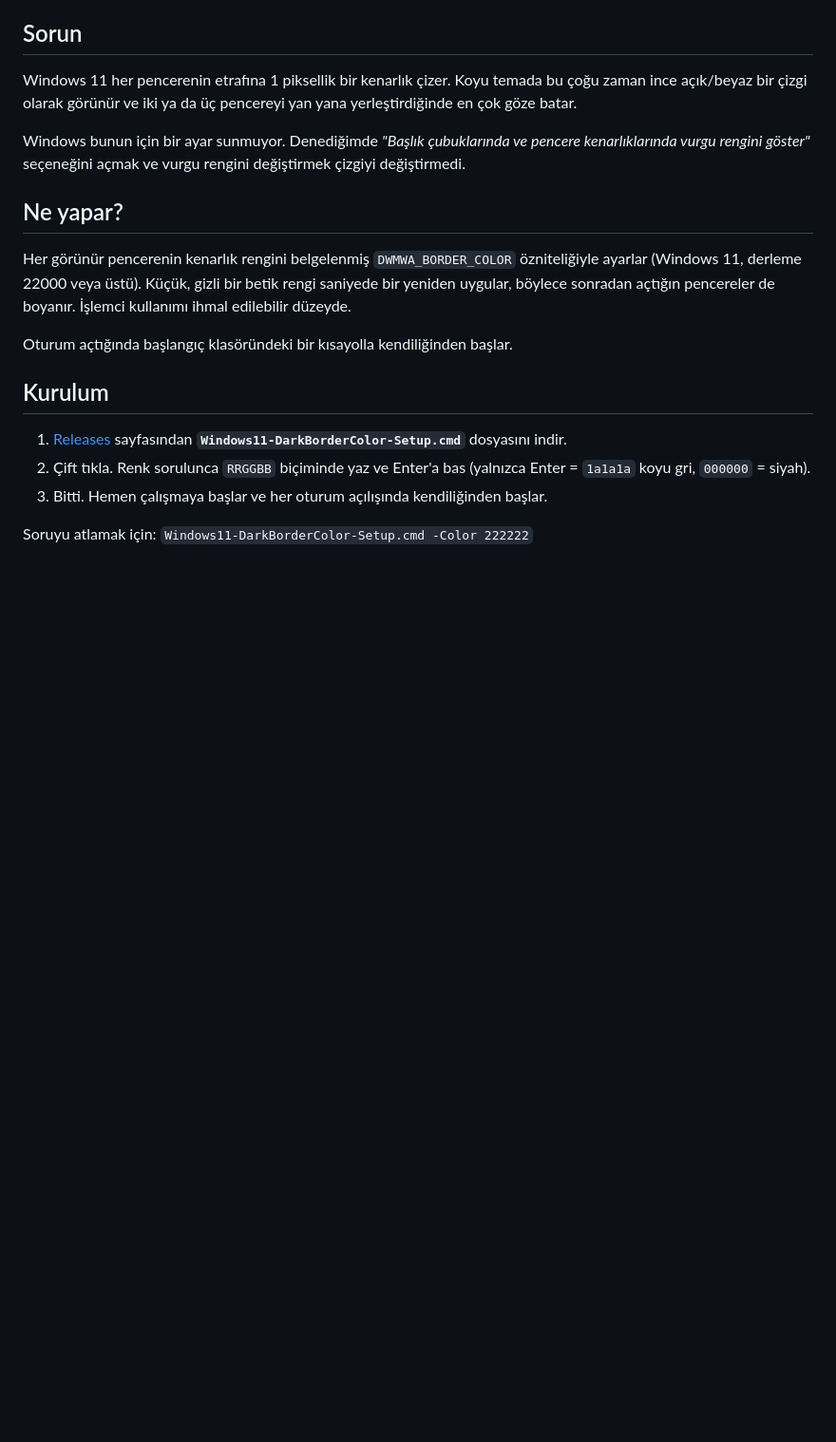
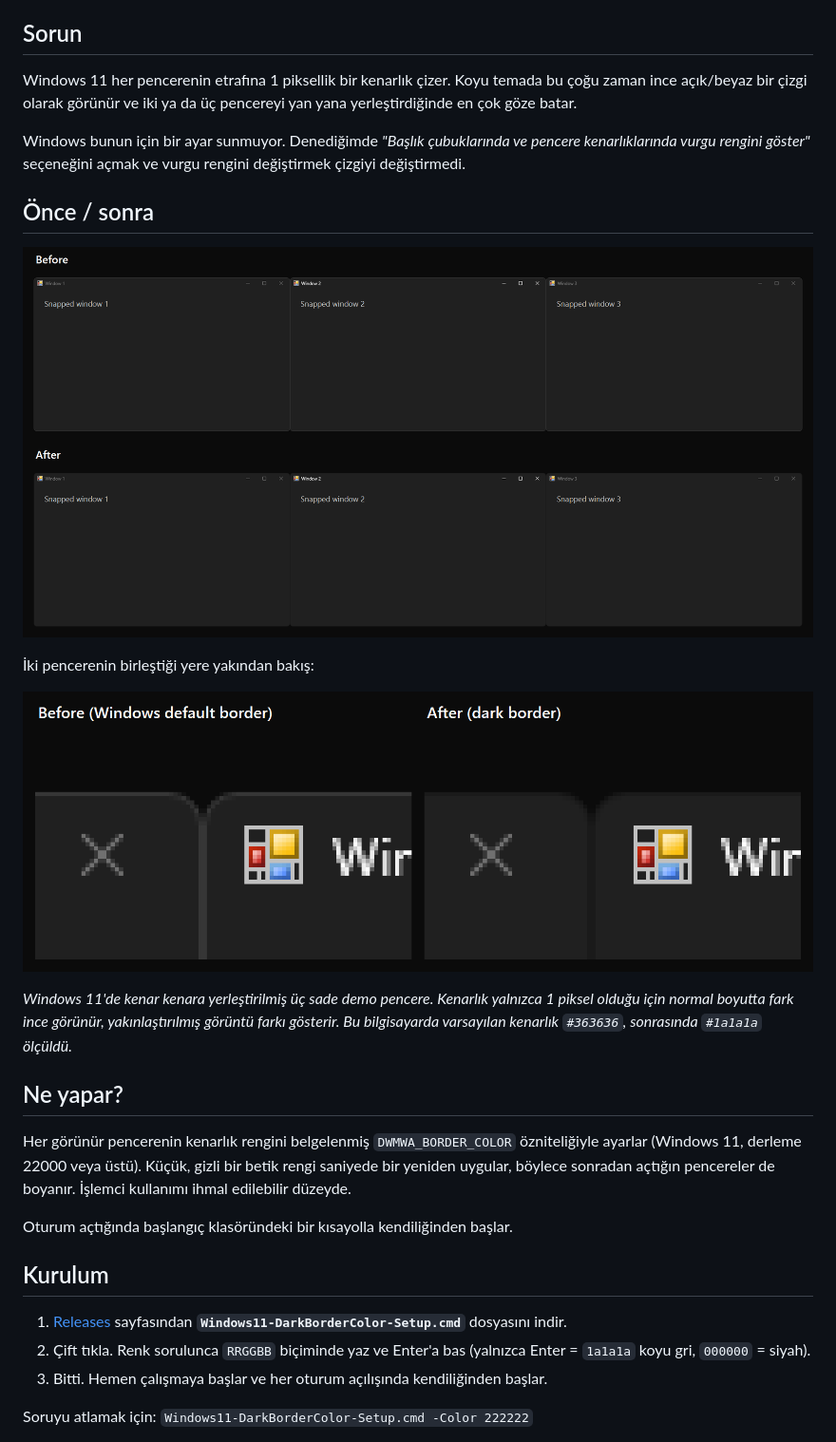
Before and after one commit to albayrakoguz/windows-11-snap-layouts-dark-border-color, a Markdown page: README.tr.md, the part around the change. Shown at 95% size. GitHub-like rendering; pictures changed too: docs/before-after-zoom.png (added), docs/before-after.png (added); blank space fills up the shorter version.

```diff
--- a/README.tr.md
+++ b/README.tr.md
@@ -9,6 +9,16 @@ Windows 11'de pencerelerin etrafındaki ince açık renkli (beyaz) kenarlığı
 Windows 11 her pencerenin etrafına 1 piksellik bir kenarlık çizer. Koyu temada bu çoğu zaman ince açık/beyaz bir çizgi olarak görünür ve iki ya da üç pencereyi yan yana yerleştirdiğinde en çok göze batar.
 
 Windows bunun için bir ayar sunmuyor. Denediğimde *"Başlık çubuklarında ve pencere kenarlıklarında vurgu rengini göster"* seçeneğini açmak ve vurgu rengini değiştirmek çizgiyi değiştirmedi.
+
+## Önce / sonra
+
+![Yan yana üç pencere, önce ve sonra](docs/before-after.png)
+
+İki pencerenin birleştiği yere yakından bakış:
+
+![İki pencerenin birleştiği yerin yakınlaştırılmış hali, önce ve sonra](docs/before-after-zoom.png)
+
+*Windows 11'de kenar kenara yerleştirilmiş üç sade demo pencere. Kenarlık yalnızca 1 piksel olduğu için normal boyutta fark ince görünür, yakınlaştırılmış görüntü farkı gösterir. Bu bilgisayarda varsayılan kenarlık `#363636`, sonrasında `#1a1a1a` ölçüldü.*
 
 ## Ne yapar?
 
```
Also changed, not shown: README.md (+10 -0 lines).
